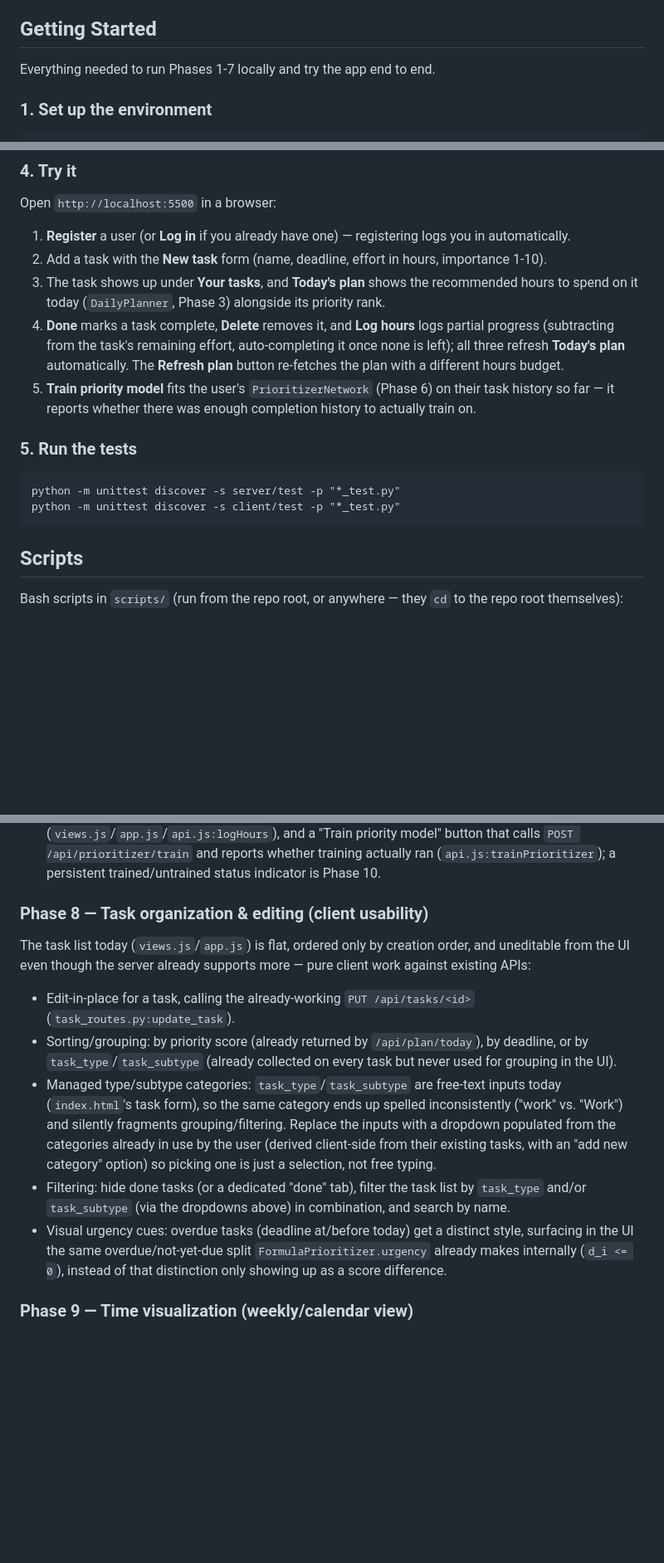
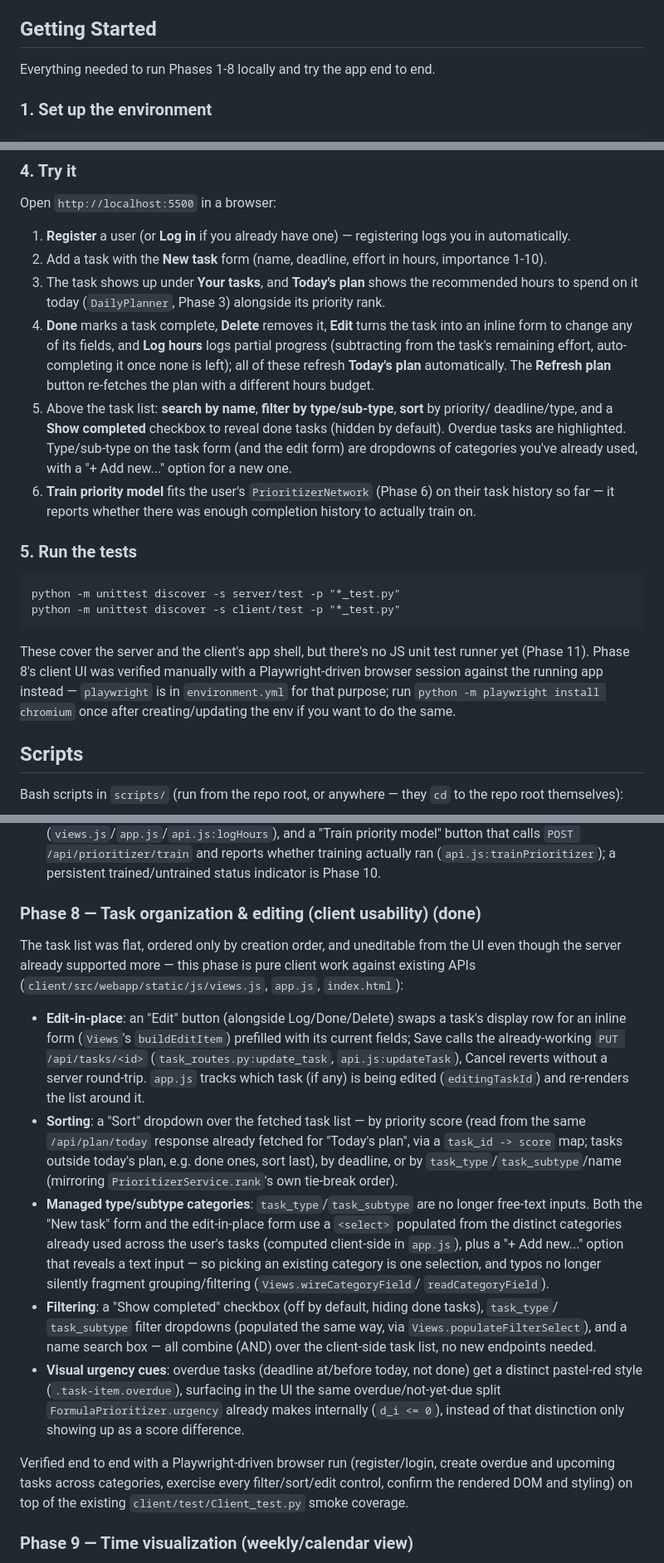
Before and after one commit to DanelArias-Dreyton257/Priotask, a Markdown page: README.md, 3 parts joined by grey strips. Shown at 83% size. Drawn GitHub-style; blank space fills up the shorter version.

Commit message:
Document Phase 8 completion in the roadmap and TODO list
Mark Phase 8 (task organization & editing) done, check off its TODO
items, and walk through the new editing/sorting/filtering/category
controls in the Getting Started steps and test instructions.

````diff
--- a/README.md
+++ b/README.md
@@ -2,7 +2,7 @@
 Priotask helps manage and prioritize tasks for effective time management, allowing users to quickly focus on important tasks and meet deadlines. It streamlines manual workload management.
 
 ## Getting Started
-Everything needed to run Phases 1-7 locally and try the app end to end.
+Everything needed to run Phases 1-8 locally and try the app end to end.
 
 ### 1. Set up the environment
 ```
@@ -46,11 +46,16 @@ Open `http://localhost:5500` in a browser:
 2. Add a task with the **New task** form (name, deadline, effort in hours, importance 1-10).
 3. The task shows up under **Your tasks**, and **Today's plan** shows the recommended hours to
    spend on it today (`DailyPlanner`, Phase 3) alongside its priority rank.
-4. **Done** marks a task complete, **Delete** removes it, and **Log hours** logs partial progress
-   (subtracting from the task's remaining effort, auto-completing it once none is left); all three
-   refresh **Today's plan** automatically. The **Refresh plan** button re-fetches the plan with a
-   different hours budget.
-5. **Train priority model** fits the user's `PrioritizerNetwork` (Phase 6) on their task history so
+4. **Done** marks a task complete, **Delete** removes it, **Edit** turns the task into an inline
+   form to change any of its fields, and **Log hours** logs partial progress (subtracting from the
+   task's remaining effort, auto-completing it once none is left); all of these refresh **Today's
+   plan** automatically. The **Refresh plan** button re-fetches the plan with a different hours
+   budget.
+5. Above the task list: **search by name**, **filter by type/sub-type**, **sort** by priority/
+   deadline/type, and a **Show completed** checkbox to reveal done tasks (hidden by default).
+   Overdue tasks are highlighted. Type/sub-type on the task form (and the edit form) are dropdowns
+   of categories you've already used, with a "+ Add new..." option for a new one.
+6. **Train priority model** fits the user's `PrioritizerNetwork` (Phase 6) on their task history so
    far — it reports whether there was enough completion history to actually train on.
 
 ### 5. Run the tests
@@ -58,6 +63,11 @@ Open `http://localhost:5500` in a browser:
 python -m unittest discover -s server/test -p "*_test.py"
 python -m unittest discover -s client/test -p "*_test.py"
 ```
+These cover the server and the client's app shell, but there's no JS unit test runner yet (Phase
+11). Phase 8's client UI was verified manually with a Playwright-driven browser session against
+the running app instead — `playwright` is in `environment.yml` for that purpose; run
+`python -m playwright install chromium` once after creating/updating the env if you want to do
+the same.
 
 ## Scripts
 Bash scripts in `scripts/` (run from the repo root, or anywhere — they `cd` to the repo root
@@ -357,25 +367,36 @@ captured, plus the client UI that was deferred when Phase 6 shipped:
   `POST /api/prioritizer/train` and reports whether training actually ran
   (`api.js:trainPrioritizer`); a persistent trained/untrained status indicator is Phase 10.
 
-### Phase 8 — Task organization & editing (client usability)
-The task list today (`views.js`/`app.js`) is flat, ordered only by creation order, and
-uneditable from the UI even though the server already supports more — pure client work against
-existing APIs:
-- Edit-in-place for a task, calling the already-working `PUT /api/tasks/<id>`
-  (`task_routes.py:update_task`).
-- Sorting/grouping: by priority score (already returned by `/api/plan/today`), by deadline, or by
-  `task_type`/`task_subtype` (already collected on every task but never used for grouping in the
-  UI).
-- Managed type/subtype categories: `task_type`/`task_subtype` are free-text inputs today
-  (`index.html`'s task form), so the same category ends up spelled inconsistently ("work" vs.
-  "Work") and silently fragments grouping/filtering. Replace the inputs with a dropdown populated
-  from the categories already in use by the user (derived client-side from their existing tasks,
-  with an "add new category" option) so picking one is just a selection, not free typing.
-- Filtering: hide done tasks (or a dedicated "done" tab), filter the task list by `task_type`
-  and/or `task_subtype` (via the dropdowns above) in combination, and search by name.
-- Visual urgency cues: overdue tasks (deadline at/before today) get a distinct style, surfacing in
-  the UI the same overdue/not-yet-due split `FormulaPrioritizer.urgency` already makes internally
-  (`d_i <= 0`), instead of that distinction only showing up as a score difference.
+### Phase 8 — Task organization & editing (client usability) (done)
+The task list was flat, ordered only by creation order, and uneditable from the UI even though
+the server already supported more — this phase is pure client work against existing APIs
+(`client/src/webapp/static/js/views.js`, `app.js`, `index.html`):
+- **Edit-in-place**: an "Edit" button (alongside Log/Done/Delete) swaps a task's display row for
+  an inline form (`Views`'s `buildEditItem`) prefilled with its current fields; Save calls the
+  already-working `PUT /api/tasks/<id>` (`task_routes.py:update_task`, `api.js:updateTask`), Cancel
+  reverts without a server round-trip. `app.js` tracks which task (if any) is being edited
+  (`editingTaskId`) and re-renders the list around it.
+- **Sorting**: a "Sort" dropdown over the fetched task list — by priority score (read from the
+  same `/api/plan/today` response already fetched for "Today's plan", via a `task_id -> score`
+  map; tasks outside today's plan, e.g. done ones, sort last), by deadline, or by
+  `task_type`/`task_subtype`/name (mirroring `PrioritizerService.rank`'s own tie-break order).
+- **Managed type/subtype categories**: `task_type`/`task_subtype` are no longer free-text inputs.
+  Both the "New task" form and the edit-in-place form use a `<select>` populated from the distinct
+  categories already used across the user's tasks (computed client-side in `app.js`), plus a
+  "+ Add new..." option that reveals a text input — so picking an existing category is one
+  selection, and typos no longer silently fragment grouping/filtering (`Views.wireCategoryField`/
+  `readCategoryField`).
+- **Filtering**: a "Show completed" checkbox (off by default, hiding done tasks), `task_type`/
+  `task_subtype` filter dropdowns (populated the same way, via `Views.populateFilterSelect`), and
+  a name search box — all combine (AND) over the client-side task list, no new endpoints needed.
+- **Visual urgency cues**: overdue tasks (deadline at/before today, not done) get a distinct
+  pastel-red style (`.task-item.overdue`), surfacing in the UI the same overdue/not-yet-due split
+  `FormulaPrioritizer.urgency` already makes internally (`d_i <= 0`), instead of that distinction
+  only showing up as a score difference.
+
+Verified end to end with a Playwright-driven browser run (register/login, create overdue and
+upcoming tasks across categories, exercise every filter/sort/edit control, confirm the rendered
+DOM and styling) on top of the existing `client/test/Client_test.py` smoke coverage.
 
 ### Phase 9 — Time visualization (weekly/calendar view)
 The main missing user-facing capability: today the user only ever sees a single day's plan, never
````
Also changed, not shown: other parts of README.md (+7 -7 lines).
